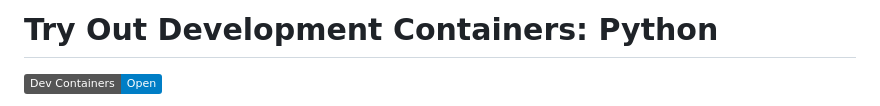
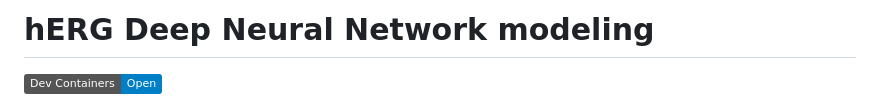
Before and after one commit to nizamibilal/hERG_DNN, a Markdown page: README.md, the part around the change. Rendered like a GitHub page; badges without logos.

```diff
--- a/README.md
+++ b/README.md
@@ -1,4 +1,4 @@
-# Try Out Development Containers: Python
+# hERG Deep Neural Network modeling
 
 [![Open in Dev Containers](https://img.shields.io/static/v1?label=Dev%20Containers&message=Open&color=blue&logo=visualstudiocode)](https://vscode.dev/redirect?url=vscode://ms-vscode-remote.remote-containers/cloneInVolume?url=https://github.com/microsoft/vscode-remote-try-python)
 
```
